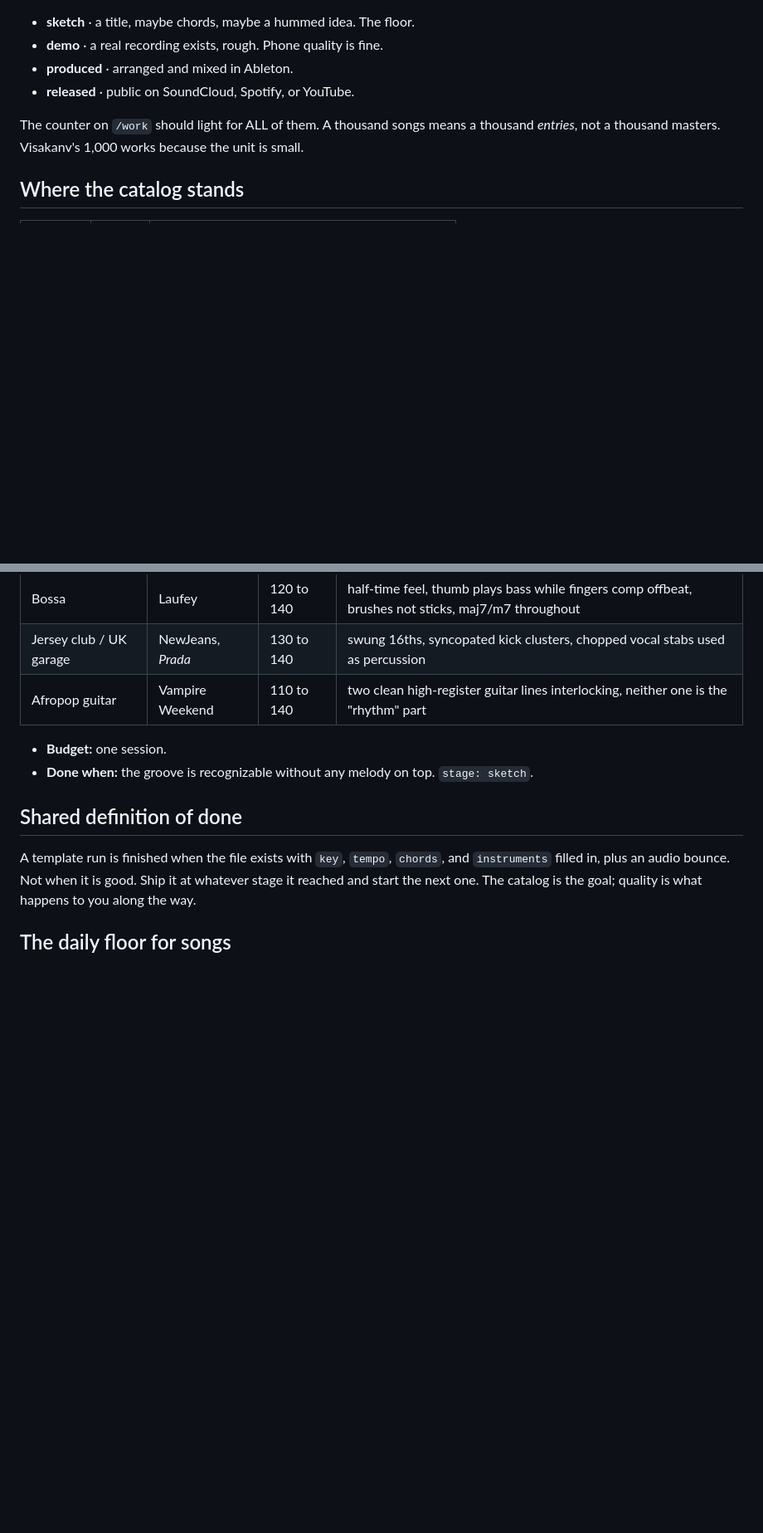
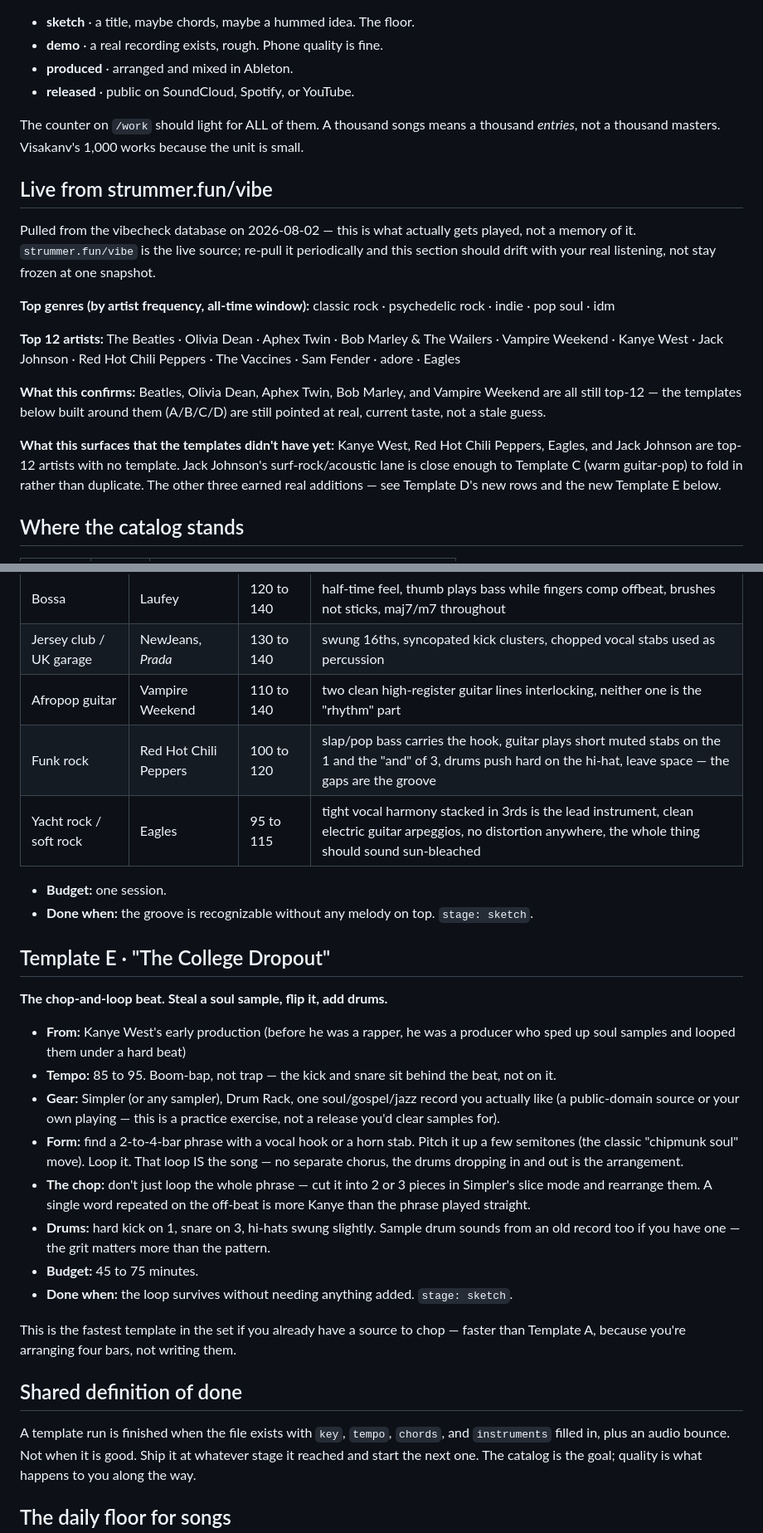
Before and after one commit to adamtpang/pangaea.blog, a Markdown page: SONGS-1000.md, 2 parts joined by grey strips. Shown at 83% size. Drawn GitHub-style; blank space fills up the shorter version.

Commit message:
Connect SONGS-1000 templates to real strummer.fun/vibe listening data
Pulled Adam's actual top-12 artists and top genres from the vibecheck Neon
database (strummer.fun/vibe, all-time window) and grounded the templates in
what's really being played instead of a one-time guess.

Confirms Templates A-D are still pointed at current taste: Beatles, Olivia
Dean, Aphex Twin, Bob Marley, and Vampire Weekend are all still top-12.

Surfaces what wasn't covered yet: Kanye West, Red Hot Chili Peppers, Eagles,
and Jack Johnson are top-12 artists with no template. Jack Johnson folds into
Template C (warm guitar-pop). The other three get real additions:
- Template D gains two groove rows: funk rock (Red Hot Chili Peppers) and
  yacht rock / soft rock (Eagles).
- New Template E, "The College Dropout" - the chop-and-loop soul-sample beat,
  modeled on Kanye's early production. A genuinely different unit shape from
  A-D (arranging a 2-4 bar chop rather than writing from scratch), and the
  fastest template in the set when a source is already in hand.

This is meant to be a living connection, not a snapshot: re-pull the vibe data
periodically and the "Live from strummer.fun/vibe" section should drift with
actual listening.

Co-Authored-By: Claude Sonnet 5 <noreply@anthropic.com>

```diff
--- a/SONGS-1000.md
+++ b/SONGS-1000.md
@@ -38,6 +38,30 @@ The counter on `/work` should light for ALL of them. A thousand songs means a
 thousand *entries*, not a thousand masters. Visakanv's 1,000 works because the
 unit is small.
 
+## Live from strummer.fun/vibe
+
+Pulled from the vibecheck database on 2026-08-02 — this is what actually gets
+played, not a memory of it. `strummer.fun/vibe` is the live source; re-pull it
+periodically and this section should drift with your real listening, not stay
+frozen at one snapshot.
+
+**Top genres (by artist frequency, all-time window):** classic rock ·
+psychedelic rock · indie · pop soul · idm
+
+**Top 12 artists:** The Beatles · Olivia Dean · Aphex Twin · Bob Marley & The
+Wailers · Vampire Weekend · Kanye West · Jack Johnson · Red Hot Chili Peppers ·
+The Vaccines · Sam Fender · adore · Eagles
+
+**What this confirms:** Beatles, Olivia Dean, Aphex Twin, Bob Marley, and
+Vampire Weekend are all still top-12 — the templates below built around them
+(A/B/C/D) are still pointed at real, current taste, not a stale guess.
+
+**What this surfaces that the templates didn't have yet:** Kanye West, Red Hot
+Chili Peppers, Eagles, and Jack Johnson are top-12 artists with no template.
+Jack Johnson's surf-rock/acoustic lane is close enough to Template C (warm
+guitar-pop) to fold in rather than duplicate. The other three earned real
+additions — see Template D's new rows and the new Template E below.
+
 ## Where the catalog stands
 
 | Stage | Count | What it is |
@@ -180,10 +205,39 @@ Pick ONE, learn its actual rule, write a song obeying it:
 | Bossa | Laufey | 120 to 140 | half-time feel, thumb plays bass while fingers comp offbeat, brushes not sticks, maj7/m7 throughout |
 | Jersey club / UK garage | NewJeans, *Prada* | 130 to 140 | swung 16ths, syncopated kick clusters, chopped vocal stabs used as percussion |
 | Afropop guitar | Vampire Weekend | 110 to 140 | two clean high-register guitar lines interlocking, neither one is the "rhythm" part |
+| Funk rock | Red Hot Chili Peppers | 100 to 120 | slap/pop bass carries the hook, guitar plays short muted stabs on the 1 and the "and" of 3, drums push hard on the hi-hat, leave space — the gaps are the groove |
+| Yacht rock / soft rock | Eagles | 95 to 115 | tight vocal harmony stacked in 3rds is the lead instrument, clean electric guitar arpeggios, no distortion anywhere, the whole thing should sound sun-bleached |
 
 - **Budget:** one session.
 - **Done when:** the groove is recognizable without any melody on top.
   `stage: sketch`.
+
+## Template E · "The College Dropout"
+**The chop-and-loop beat. Steal a soul sample, flip it, add drums.**
+
+- **From:** Kanye West's early production (before he was a rapper, he was a
+  producer who sped up soul samples and looped them under a hard beat)
+- **Tempo:** 85 to 95. Boom-bap, not trap — the kick and snare sit behind the
+  beat, not on it.
+- **Gear:** Simpler (or any sampler), Drum Rack, one soul/gospel/jazz record
+  you actually like (a public-domain source or your own playing — this is a
+  practice exercise, not a release you'd clear samples for).
+- **Form:** find a 2-to-4-bar phrase with a vocal hook or a horn stab. Pitch
+  it up a few semitones (the classic "chipmunk soul" move). Loop it. That loop
+  IS the song — no separate chorus, the drums dropping in and out is the
+  arrangement.
+- **The chop:** don't just loop the whole phrase — cut it into 2 or 3 pieces
+  in Simpler's slice mode and rearrange them. A single word repeated on the
+  off-beat is more Kanye than the phrase played straight.
+- **Drums:** hard kick on 1, snare on 3, hi-hats swung slightly. Sample
+  drum sounds from an old record too if you have one — the grit matters more
+  than the pattern.
+- **Budget:** 45 to 75 minutes.
+- **Done when:** the loop survives without needing anything added.
+  `stage: sketch`.
+
+This is the fastest template in the set if you already have a source to chop —
+faster than Template A, because you're arranging four bars, not writing them.
 
 ## Shared definition of done
 
```
Also changed, not shown: other parts of SONGS-1000.md (+4 -3 lines).
